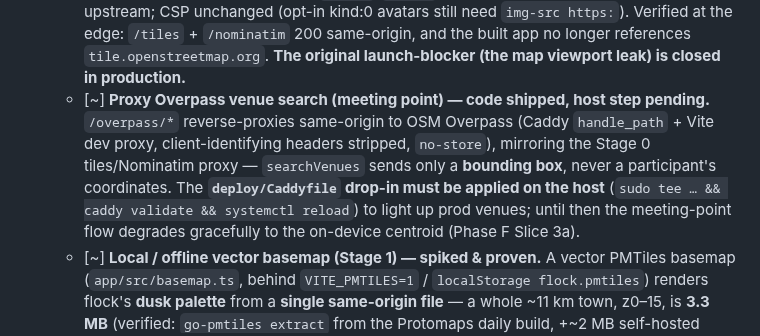
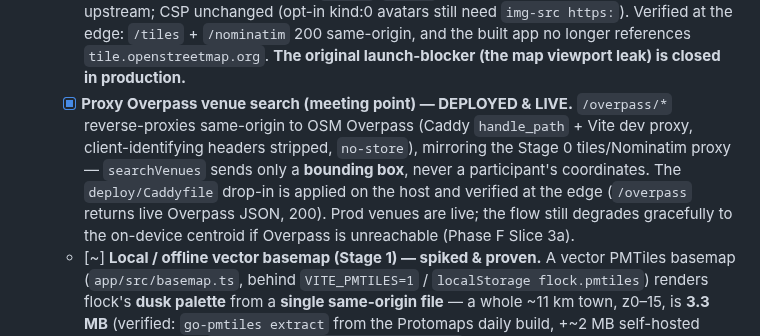
Before and after one commit to forgesworn/flock, a Markdown page: docs/ROADMAP.md, the part around the change. GitHub-like rendering.

Commit message:
docs: /overpass venue proxy applied on the host — prod venues live (roadmap)

```diff
--- a/docs/ROADMAP.md
+++ b/docs/ROADMAP.md
@@ -232,14 +232,14 @@ Two halves that compose into one feature:
     kind:0 avatars still need `img-src https:`). Verified at the edge: `/tiles` + `/nominatim`
     200 same-origin, and the built app no longer references `tile.openstreetmap.org`. **The
     original launch-blocker (the map viewport leak) is closed in production.**
-  - [~] **Proxy Overpass venue search (meeting point) — code shipped, host step pending.**
+  - [x] **Proxy Overpass venue search (meeting point) — DEPLOYED & LIVE.**
     `/overpass/*` reverse-proxies same-origin to OSM Overpass (Caddy `handle_path` + Vite
     dev proxy, client-identifying headers stripped, `no-store`), mirroring the Stage 0
     tiles/Nominatim proxy — `searchVenues` sends only a **bounding box**, never a
-    participant's coordinates. The **`deploy/Caddyfile` drop-in must be applied on the
-    host** (`sudo tee … && caddy validate && systemctl reload`) to light up prod venues;
-    until then the meeting-point flow degrades gracefully to the on-device centroid
-    (Phase F Slice 3a).
+    participant's coordinates. The `deploy/Caddyfile` drop-in is applied on the host and
+    verified at the edge (`/overpass` returns live Overpass JSON, 200). Prod venues are
+    live; the flow still degrades gracefully to the on-device centroid if Overpass is
+    unreachable (Phase F Slice 3a).
   - [~] **Local / offline vector basemap (Stage 1) — spiked & proven.** A vector PMTiles
     basemap (`app/src/basemap.ts`, behind `VITE_PMTILES=1` / `localStorage flock.pmtiles`)
     renders flock's **dusk palette** from a **single same-origin file** — a whole ~11 km
```
